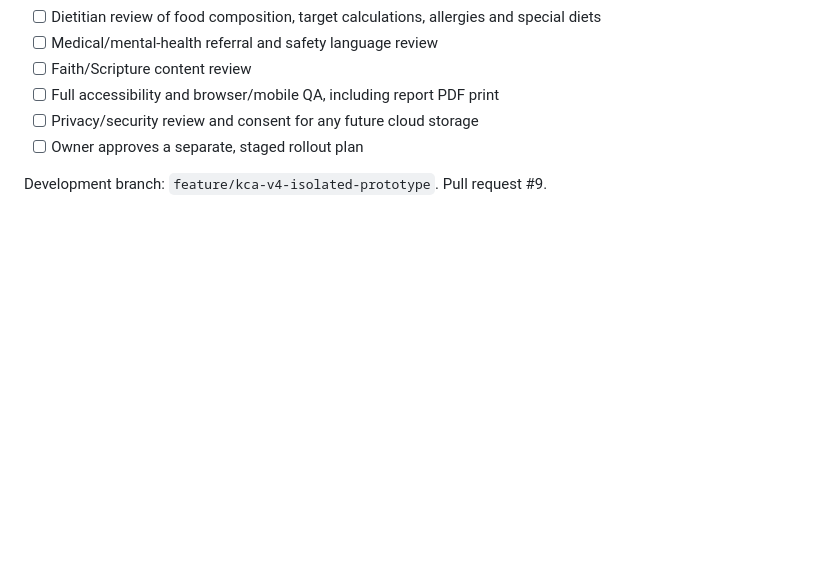
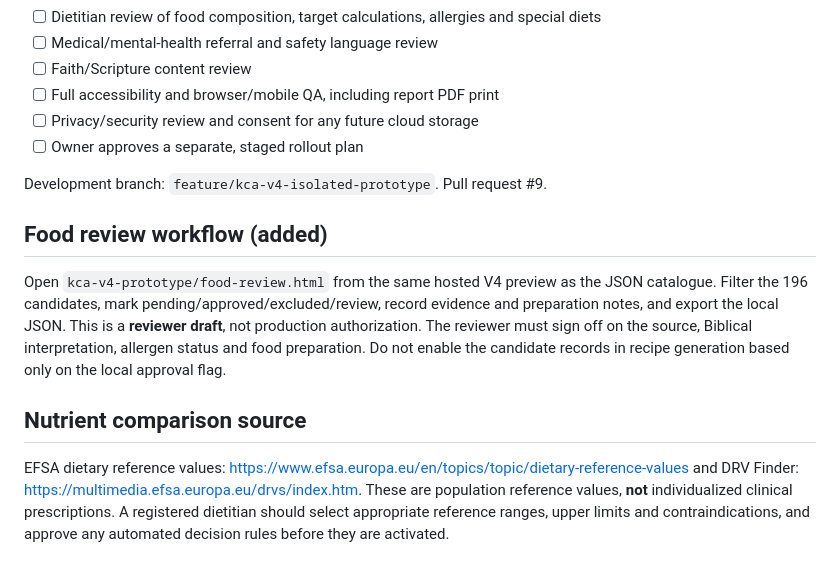
Before and after one commit to Godhealth/Godhealth, a Markdown page: kca-v4-prototype/RELEASE-READINESS.md, the part around the change. Drawn GitHub-style; blank space fills up the shorter version.

Commit message:
Document reviewer workflow and authoritative nutrient-reference sources

```diff
--- a/kca-v4-prototype/RELEASE-READINESS.md
+++ b/kca-v4-prototype/RELEASE-READINESS.md
@@ -31,3 +31,8 @@
 - [ ] Owner approves a separate, staged rollout plan
 
 Development branch: `feature/kca-v4-isolated-prototype`. Pull request #9.
+## Food review workflow (added)
+Open `kca-v4-prototype/food-review.html` from the same hosted V4 preview as the JSON catalogue. Filter the 196 candidates, mark pending/approved/excluded/review, record evidence and preparation notes, and export the local JSON. This is a **reviewer draft**, not production authorization. The reviewer must sign off on the source, Biblical interpretation, allergen status and food preparation. Do not enable the candidate records in recipe generation based only on the local approval flag.
+
+## Nutrient comparison source
+EFSA dietary reference values: https://www.efsa.europa.eu/en/topics/topic/dietary-reference-values and DRV Finder: https://multimedia.efsa.europa.eu/drvs/index.htm. These are population reference values, **not** individualized clinical prescriptions. A registered dietitian should select appropriate reference ranges, upper limits and contraindications, and approve any automated decision rules before they are activated.
```
